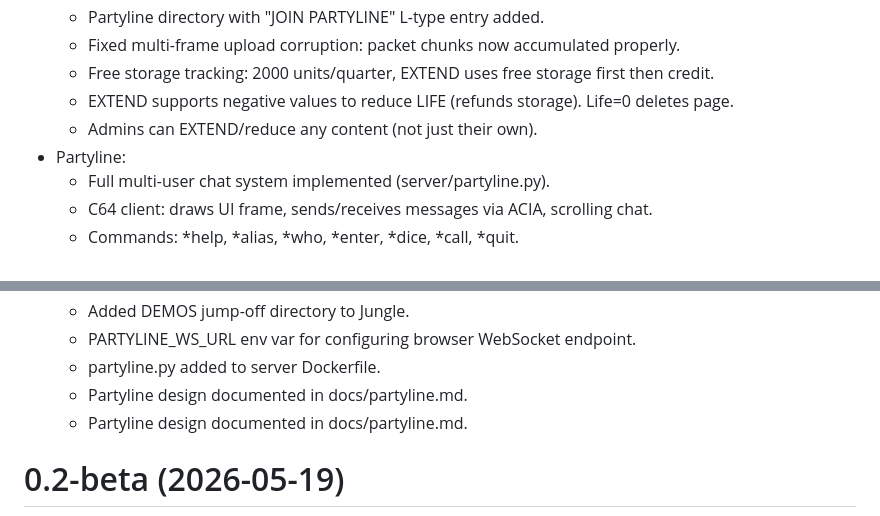
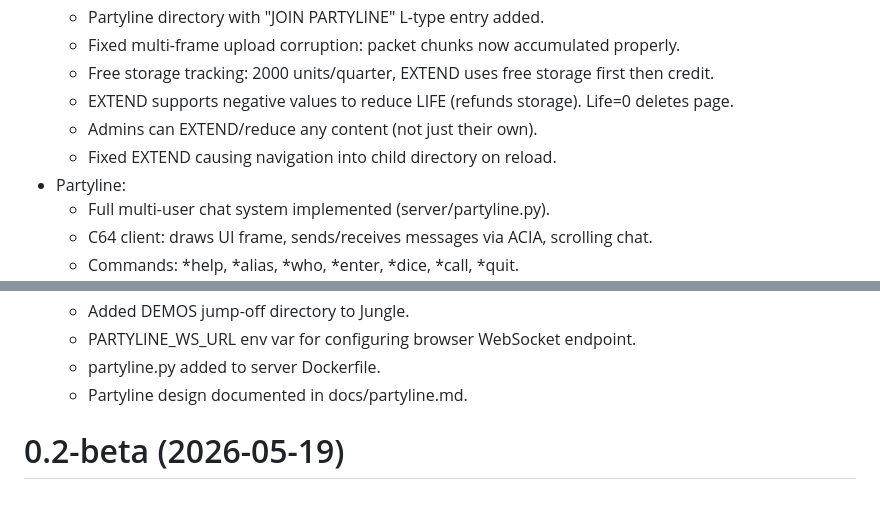
Before and after one commit to tgreaves/compunet-reborn, a Markdown page: CHANGELOG.MD, 2 parts joined by grey strips. Drawn GitHub-style.

Commit message:
Add EXTEND navigation fix to changelog

```diff
--- a/CHANGELOG.MD
+++ b/CHANGELOG.MD
@@ -9,6 +9,7 @@
 	* Free storage tracking: 2000 units/quarter, EXTEND uses free storage first then credit.
 	* EXTEND supports negative values to reduce LIFE (refunds storage). Life=0 deletes page.
 	* Admins can EXTEND/reduce any content (not just their own).
+	* Fixed EXTEND causing navigation into child directory on reload.
 * Partyline:
 	* Full multi-user chat system implemented (server/partyline.py).
 	* C64 client: draws UI frame, sends/receives messages via ACIA, scrolling chat.
@@ -27,7 +28,6 @@
 	* Added DEMOS jump-off directory to Jungle.
 	* PARTYLINE_WS_URL env var for configuring browser WebSocket endpoint.
 	* partyline.py added to server Dockerfile.
-	* Partyline design documented in docs/partyline.md.
 	* Partyline design documented in docs/partyline.md.
 
 # 0.2-beta (2026-05-19)
```
